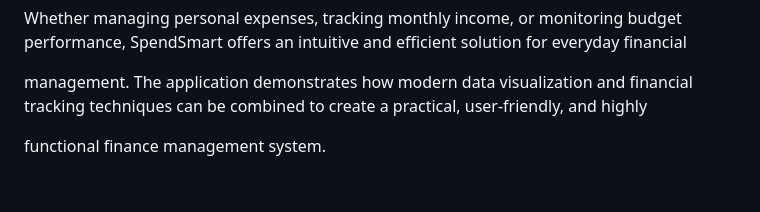
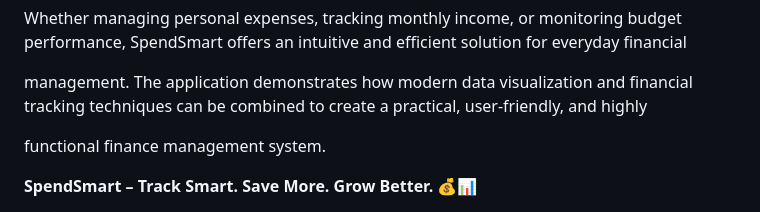
Before and after one commit to sabreena0049-coder/SpendSmart, a Markdown page: README.md, the part around one of its changes. GitHub-like rendering; blank space fills up the shorter version.

```diff
--- a/README.md
+++ b/README.md
@@ -168,4 +168,5 @@ management. The application demonstrates how modern data visualization and finan
 
 functional finance management system.
 
+**SpendSmart – Track Smart. Save More. Grow Better. 💰📊**
 
```
Also changed, not shown: other parts of README.md (+8 -2 lines).
